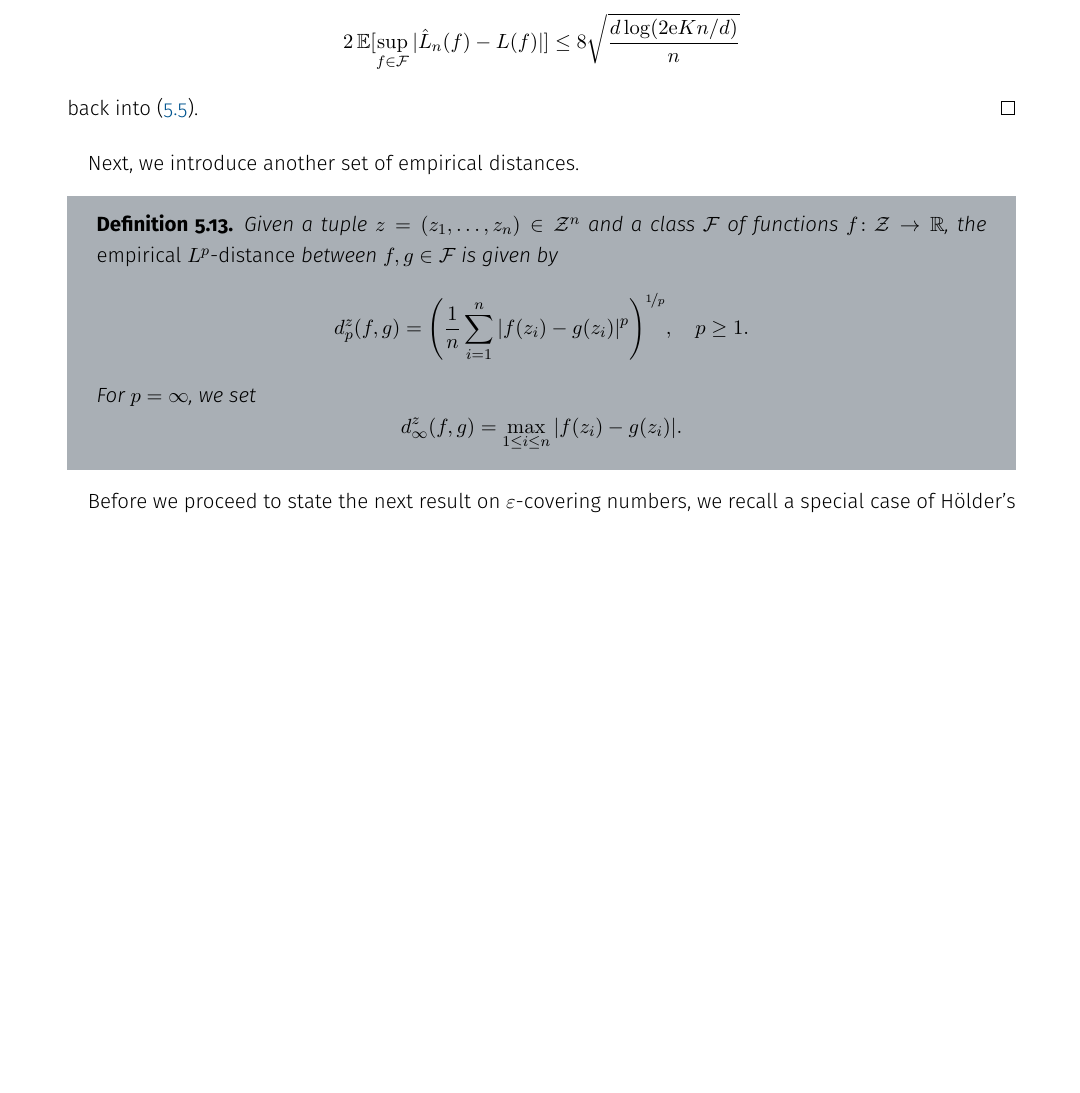
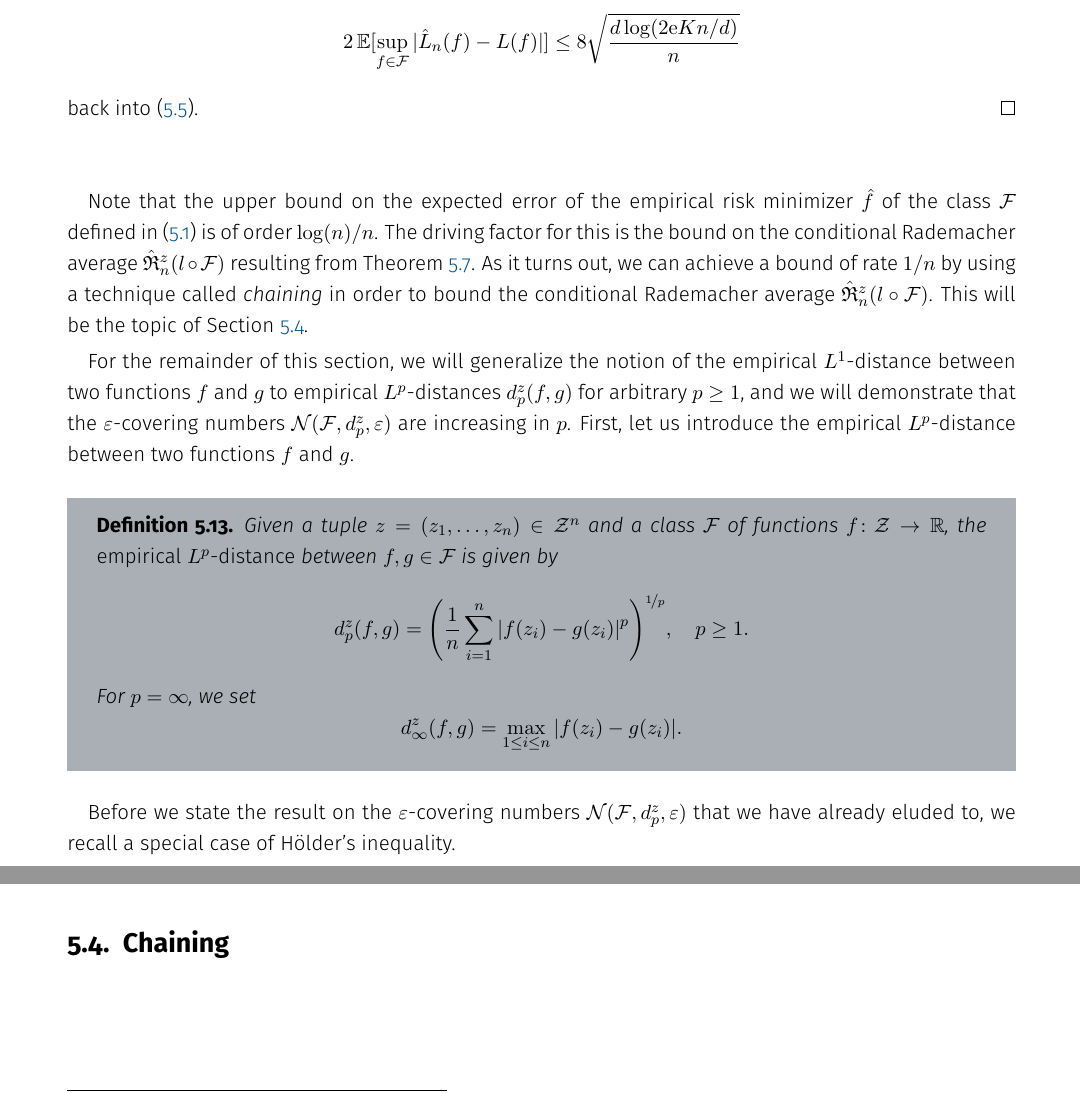
Before and after one commit to mrvnthss/QuantFoundationsAI, a LaTeX thesis (main.tex, which reads contents/section5-3.tex, contents/section5-4.tex): part of page 59 of 77 before the commit and two parts of pages 59 and 60 of 77 after it, the two joined at a grey line, cut so that both start at the same text, the shorter picture padded with empty space. Compiled offline with pdfLaTeX.

Commit message:
Finish Section 5.3

```diff
--- a/contents/section5-3.tex
+++ b/contents/section5-3.tex
@@ -278,7 +278,9 @@ The result follows by substituting the inequality
 back into \eqref{eq: first step toward bound on ERM for linear functions}.
 \end{proof}
 
-Next, we introduce another set of empirical distances.
+Note that the upper bound on the expected error of the empirical risk minimizer $\hat{f}$ of the class $\mathcal{F}$ defined in \eqref{eq: family of linear functions f_a} is of order $\log(n) / n$. The driving factor for this is the bound on the conditional Rademacher average $\hat{\mathfrak{R}}_n^z(l \circ \mathcal{F})$ resulting from Theorem \ref{thm: bound on conditional rademacher average}. As it turns out, we can achieve a bound of rate $1 / n$ by using a technique called \emph{chaining} in order to bound the conditional Rademacher average $\hat{\mathfrak{R}}_n^z(l \circ \mathcal{F})$. This will be the topic of Section \ref{subsec: chaining}.
+
+For the remainder of this section, we will generalize the notion of the empirical $L^1$-distance between two functions $f$ and $g$ to empirical $L^p$-distances $d_p^z(f, g)$ for arbitrary $p \geq 1$, and we will demonstrate that the $\varepsilon$-covering numbers $\mathcal{N}(\mathcal{F}, d_p^z, \varepsilon)$ are increasing in $p$. First, let us introduce the empirical $L^p$-distance between two functions $f$ and $g$.
 
 \begin{definition}
 Given a tuple $z = (z_1, \dots, z_n) \in \mathcal{Z}^n$ and a class $\mathcal{F}$ of functions $f \colon \mathcal{Z} \to \R$, the \emph{empirical $L^p$-distance} between $f, g \in \mathcal{F}$ is given by
@@ -291,7 +293,7 @@ For $p = \infty$, we set
 \]
 \end{definition}
 
-Before we proceed to state the next result on $\varepsilon$-covering numbers, we recall a special case of H{\"o}lder's inequality (which we will use to prove said result).
+Before we state the result on the $\varepsilon$-covering numbers $\mathcal{N}(\mathcal{F}, d_p^z, \varepsilon)$ that we have already eluded to, we recall a special case of H{\"o}lder's inequality.
 
 \begin{proposition}[H{\"o}lder, 1889]
 \label{prop: hoelder}
--- /dev/null
+++ b/contents/section5-4.tex
@@ -0,0 +1,3 @@
+%% SECTION 5.4 %%
+\section{Chaining}
+\label{subsec: chaining}
```
Also changed, not shown: main.tex (+1 -0 lines).
